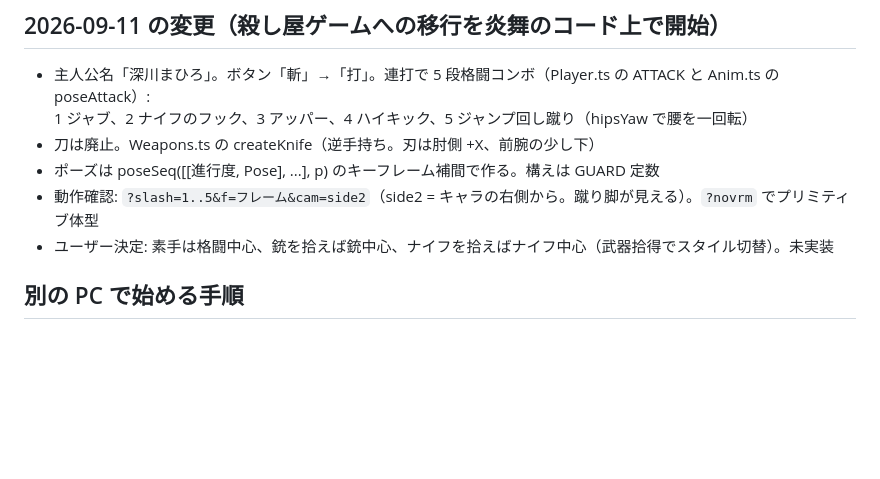
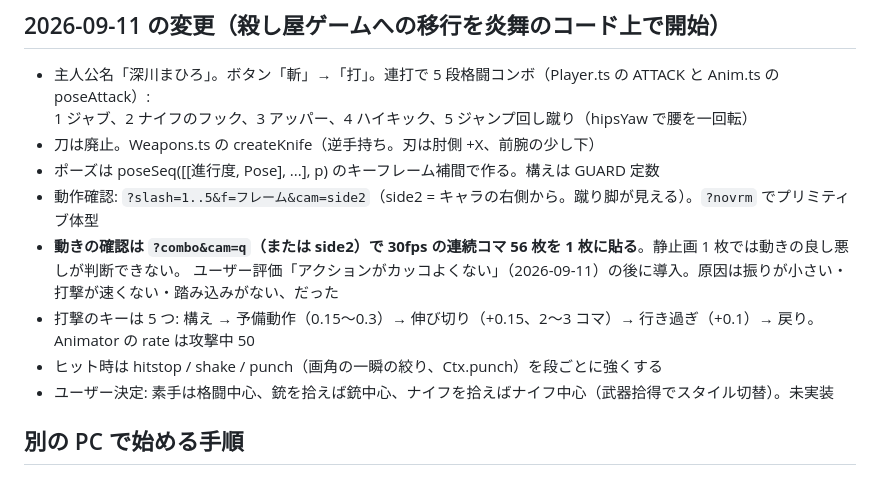
Before and after one commit to yagihiro0224/enbu, a Markdown page: CLAUDE.md, the part around the change. Drawn GitHub-style; blank space fills up the shorter version.

Commit message:
CLAUDE.md に連続コマでの動作確認手順と打撃キーの設計を追記
Co-Authored-By: Claude Fable 5.1 <noreply@anthropic.com>

```diff
--- a/CLAUDE.md
+++ b/CLAUDE.md
@@ -115,6 +115,10 @@ negative: background, scenery, multiple views, extra limbs, weapon raised, dynam
 - 刀は廃止。Weapons.ts の createKnife（逆手持ち。刃は肘側 +X、前腕の少し下）
 - ポーズは poseSeq([[進行度, Pose], ...], p) のキーフレーム補間で作る。構えは GUARD 定数
 - 動作確認: `?slash=1..5&f=フレーム&cam=side2`（side2 = キャラの右側から。蹴り脚が見える）。`?novrm` でプリミティブ体型
+- **動きの確認は `?combo&cam=q`（または side2）で 30fps の連続コマ 56 枚を 1 枚に貼る**。静止画 1 枚では動きの良し悪しが判断できない。
+  ユーザー評価「アクションがカッコよくない」（2026-09-11）の後に導入。原因は振りが小さい・打撃が速くない・踏み込みがない、だった
+- 打撃のキーは 5 つ: 構え → 予備動作（0.15〜0.3）→ 伸び切り（+0.15、2〜3 コマ）→ 行き過ぎ（+0.1）→ 戻り。Animator の rate は攻撃中 50
+- ヒット時は hitstop / shake / punch（画角の一瞬の絞り、Ctx.punch）を段ごとに強くする
 - ユーザー決定: 素手は格闘中心、銃を拾えば銃中心、ナイフを拾えばナイフ中心（武器拾得でスタイル切替）。未実装
 
 ## 別の PC で始める手順
```
